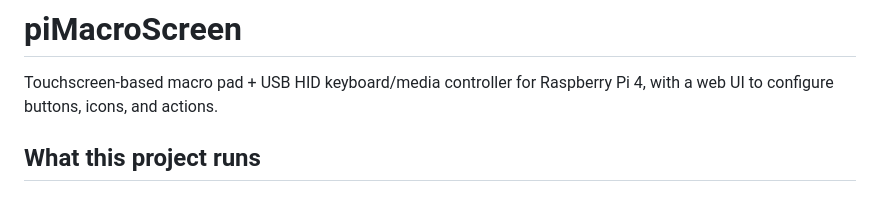
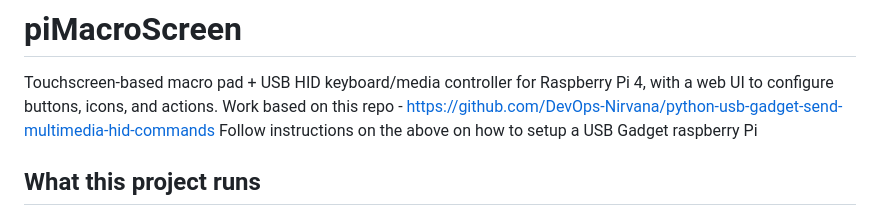
Before and after one commit to lucasheringer/piMacroScreen, a Markdown page: README.md, the part around the change. Rendered like a GitHub page.

```diff
--- a/README.md
+++ b/README.md
@@ -1,6 +1,8 @@
 # piMacroScreen
 
 Touchscreen-based macro pad + USB HID keyboard/media controller for Raspberry Pi 4, with a web UI to configure buttons, icons, and actions.
+Work based on this repo - https://github.com/DevOps-Nirvana/python-usb-gadget-send-multimedia-hid-commands
+Follow instructions on the above on how to setup a USB Gadget raspberry Pi
 
 ## What this project runs
 
```
